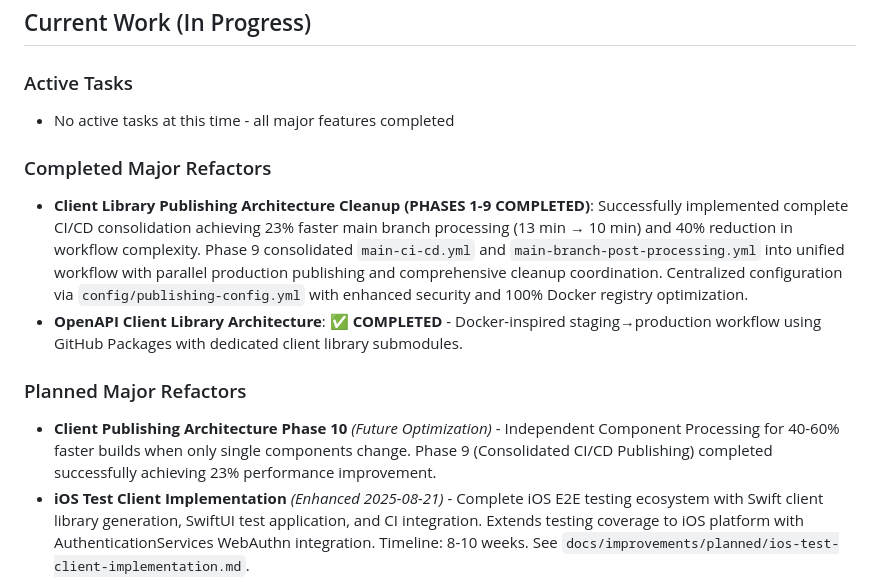
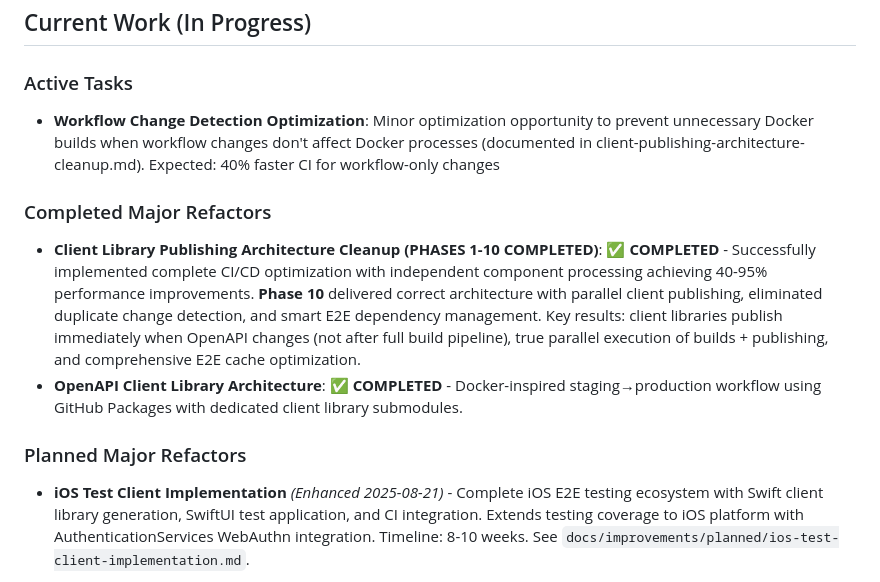
Before and after one commit to hitoshura25/mpo-api-authn-server, a Markdown page: CLAUDE.md, the part around the change. GitHub-like rendering.

Commit message:
Updating planning document to further optimize docker workflow changes

```diff
--- a/CLAUDE.md
+++ b/CLAUDE.md
@@ -3,14 +3,13 @@
 ## Current Work (In Progress)
 
 ### Active Tasks
-- No active tasks at this time - all major features completed
+- **Workflow Change Detection Optimization**: Minor optimization opportunity to prevent unnecessary Docker builds when workflow changes don't affect Docker processes (documented in client-publishing-architecture-cleanup.md). Expected: 40% faster CI for workflow-only changes
 
 ### Completed Major Refactors
-- **Client Library Publishing Architecture Cleanup (PHASES 1-9 COMPLETED)**: Successfully implemented complete CI/CD consolidation achieving 23% faster main branch processing (13 min → 10 min) and 40% reduction in workflow complexity. Phase 9 consolidated `main-ci-cd.yml` and `main-branch-post-processing.yml` into unified workflow with parallel production publishing and comprehensive cleanup coordination. Centralized configuration via `config/publishing-config.yml` with enhanced security and 100% Docker registry optimization.
+- **Client Library Publishing Architecture Cleanup (PHASES 1-10 COMPLETED)**: ✅ **COMPLETED** - Successfully implemented complete CI/CD optimization with independent component processing achieving 40-95% performance improvements. **Phase 10** delivered correct architecture with parallel client publishing, eliminated duplicate change detection, and smart E2E dependency management. Key results: client libraries publish immediately when OpenAPI changes (not after full build pipeline), true parallel execution of builds + publishing, and comprehensive E2E cache optimization.
 - **OpenAPI Client Library Architecture**: ✅ **COMPLETED** - Docker-inspired staging→production workflow using GitHub Packages with dedicated client library submodules.
 
 ### Planned Major Refactors
-- **Client Publishing Architecture Phase 10** *(Future Optimization)* - Independent Component Processing for 40-60% faster builds when only single components change. Phase 9 (Consolidated CI/CD Publishing) completed successfully achieving 23% performance improvement.
 - **iOS Test Client Implementation** *(Enhanced 2025-08-21)* - Complete iOS E2E testing ecosystem with Swift client library generation, SwiftUI test application, and CI integration. Extends testing coverage to iOS platform with AuthenticationServices WebAuthn integration. Timeline: 8-10 weeks. See `docs/improvements/planned/ios-test-client-implementation.md`.
 - **FOSS Security Implementation**: Replace AI-dependent security solutions with established FOSS tools (Trivy Action, Semgrep, OWASP ZAP). See `docs/improvements/planned/foss-security-implementation.md` for complete plan.
 
```
Also changed, not shown: 1 other file.
